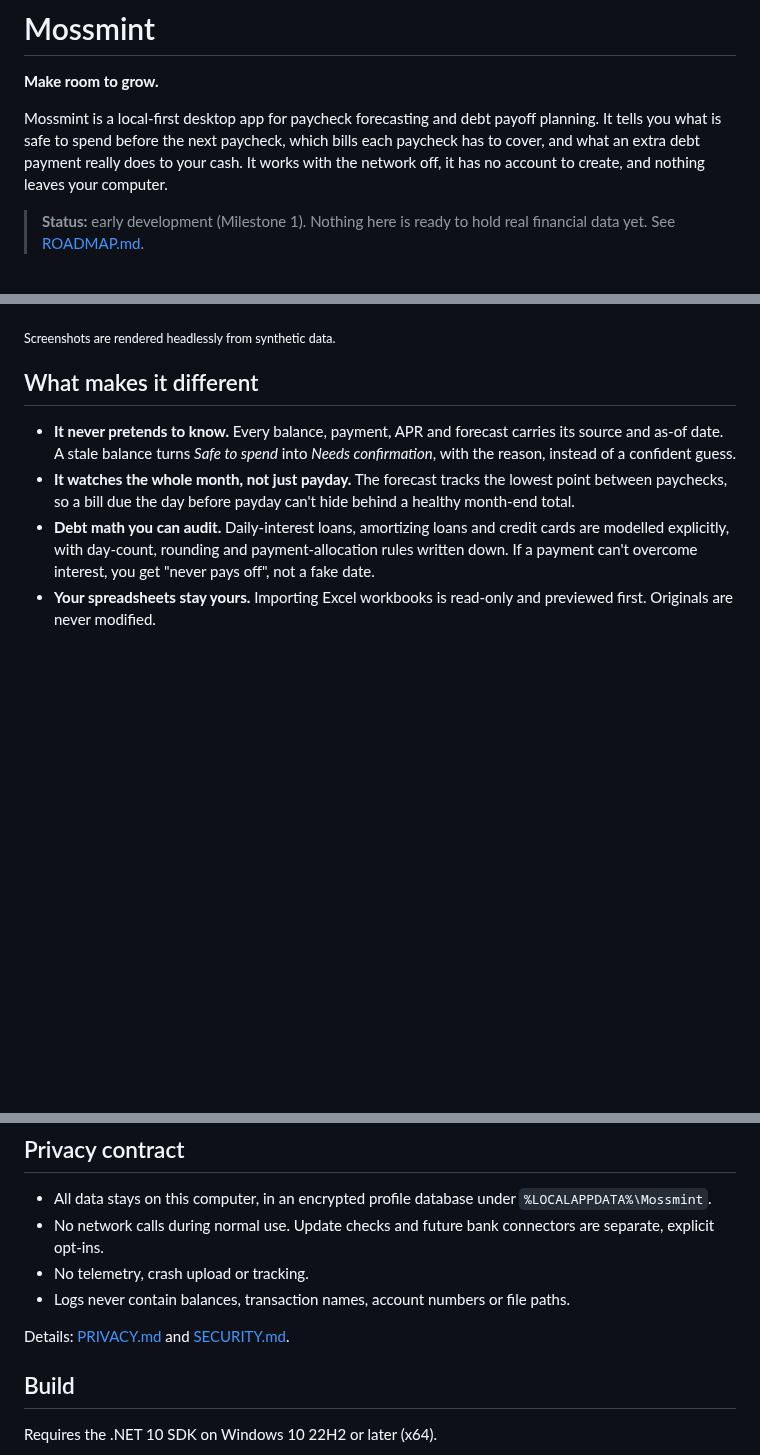
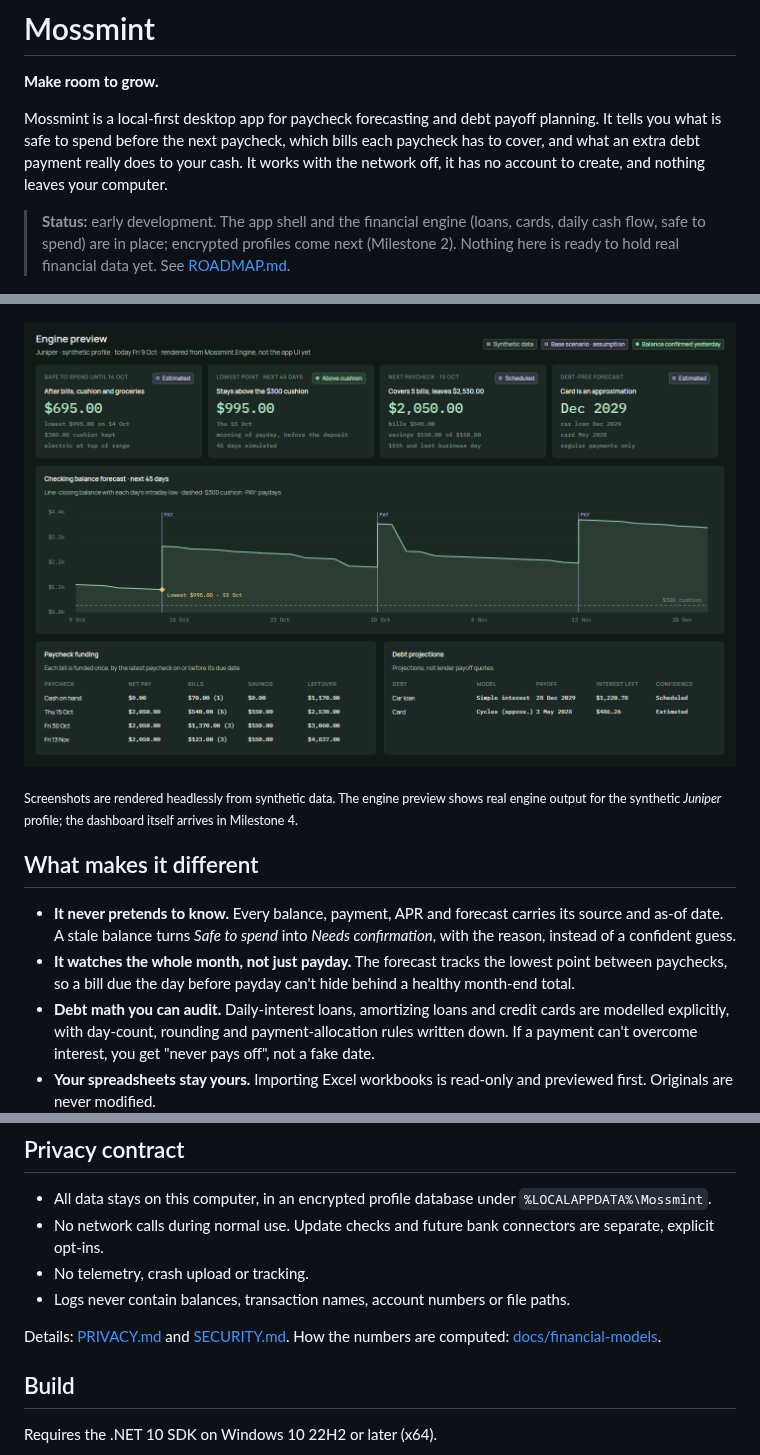
Before and after one commit to hazeliscoding/mossmint, a Markdown page: README.md, 3 parts joined by grey strips. Drawn GitHub-style; pictures changed too: docs/screenshots/engine-preview-dark.png (added); blank space fills up the shorter version.

Commit message:
docs(readme): show the engine preview and link the financial models

```diff
--- a/README.md
+++ b/README.md
@@ -4,11 +4,13 @@
 
 Mossmint is a local-first desktop app for paycheck forecasting and debt payoff planning. It tells you what is safe to spend before the next paycheck, which bills each paycheck has to cover, and what an extra debt payment really does to your cash. It works with the network off, it has no account to create, and nothing leaves your computer.
 
-> **Status:** early development (Milestone 1). Nothing here is ready to hold real financial data yet. See [ROADMAP.md](ROADMAP.md).
+> **Status:** early development. The app shell and the financial engine (loans, cards, daily cash flow, safe to spend) are in place; encrypted profiles come next (Milestone 2). Nothing here is ready to hold real financial data yet. See [ROADMAP.md](ROADMAP.md).
 
 ![Mossmint welcome screen in the dark theme](docs/screenshots/welcome-dark.png)
 
-<sub>Screenshots are rendered headlessly from synthetic data.</sub>
+![Engine preview: safe to spend, the lowest point before payday, paycheck funding and debt projections for a synthetic profile](docs/screenshots/engine-preview-dark.png)
+
+<sub>Screenshots are rendered headlessly from synthetic data. The engine preview shows real engine output for the synthetic *Juniper* profile; the dashboard itself arrives in Milestone 4.</sub>
 
 ## What makes it different
 
@@ -25,7 +27,7 @@ Mossmint is a local-first desktop app for paycheck forecasting and debt payoff p
 - No telemetry, crash upload or tracking.
 - Logs never contain balances, transaction names, account numbers or file paths.
 
-Details: [PRIVACY.md](PRIVACY.md) and [SECURITY.md](SECURITY.md).
+Details: [PRIVACY.md](PRIVACY.md) and [SECURITY.md](SECURITY.md). How the numbers are computed: [docs/financial-models](docs/financial-models/README.md).
 
 ## Build
 
```
